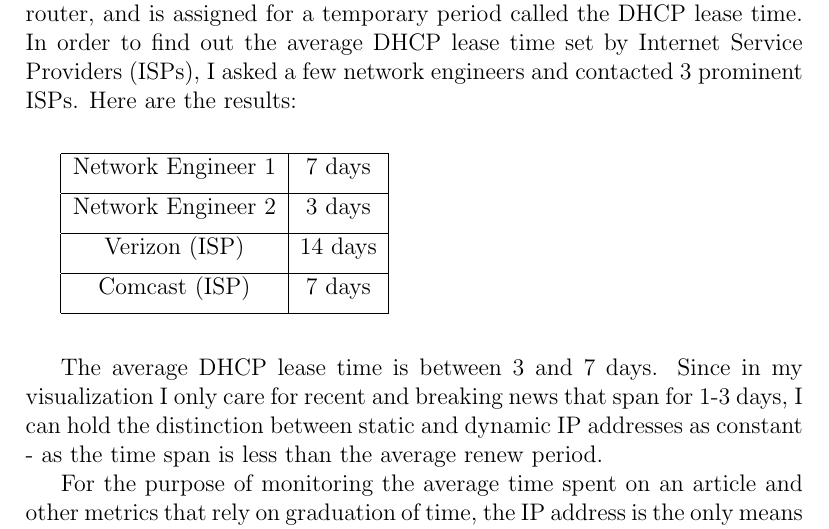
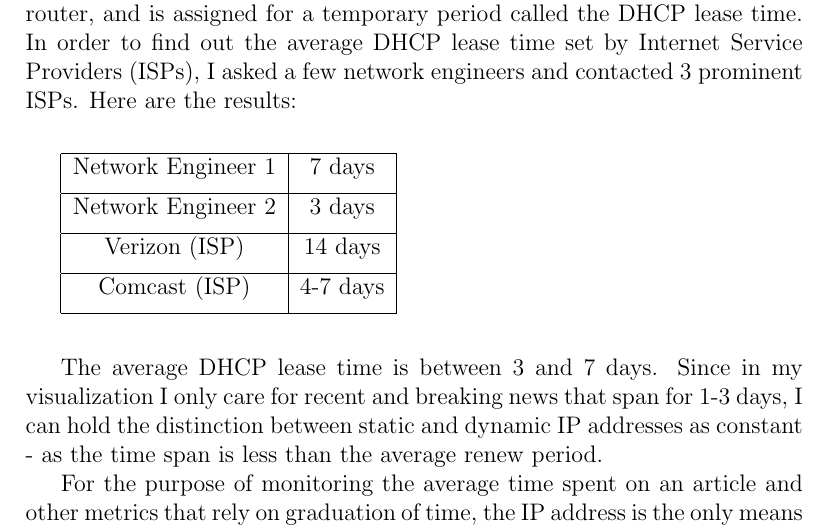
Before and after one commit to alateos/thesis, a LaTeX thesis (thesis.tex): part of page 21 of 25, cut so that both start at the same text. Compiled offline with pdfLaTeX.

Commit message:
Fixed the average DHCP lease time set by Comcast, as stated by their tech support

```diff
--- a/thesis.tex
+++ b/thesis.tex
@@ -226,7 +226,7 @@ Here, I would like to shed light on the difference between static and dynamic IP
   Network Engineer 1 & 7 days \\[1ex] \hline
   Network Engineer 2 & 3 days \\[1ex] \hline
   Verizon (ISP) & 14 days \\[1ex] \hline
-  Comcast (ISP) & 7 days \\[1ex]
+  Comcast (ISP) & 4-7 days \\[1ex]
   \hline
 \end{tabular}
 \vspace{0.3in}
```
Also changed, not shown: thesis.pdf, 2 other files.
